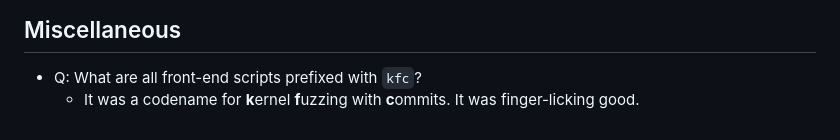
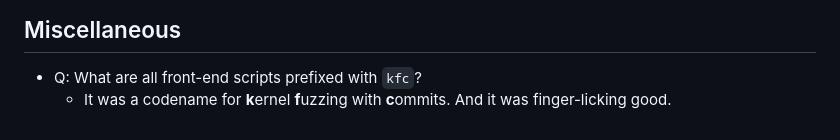
Before and after one commit to HexHive/SyzRisk, a Markdown page: framework/README.md, the part around the change. Drawn GitHub-style; folded sections open.

```diff
--- a/framework/README.md
+++ b/framework/README.md
@@ -168,6 +168,6 @@ $ cp entering_goto.sc papapa.sc
 ## Miscellaneous
 
  - Q: What are all front-end scripts prefixed with `kfc`?
-    - It was a codename for **k**ernel **f**uzzing with **c**ommits. It was finger-licking good.
+    - It was a codename for **k**ernel **f**uzzing with **c**ommits. And it was finger-licking good.
 
 </details>
```
